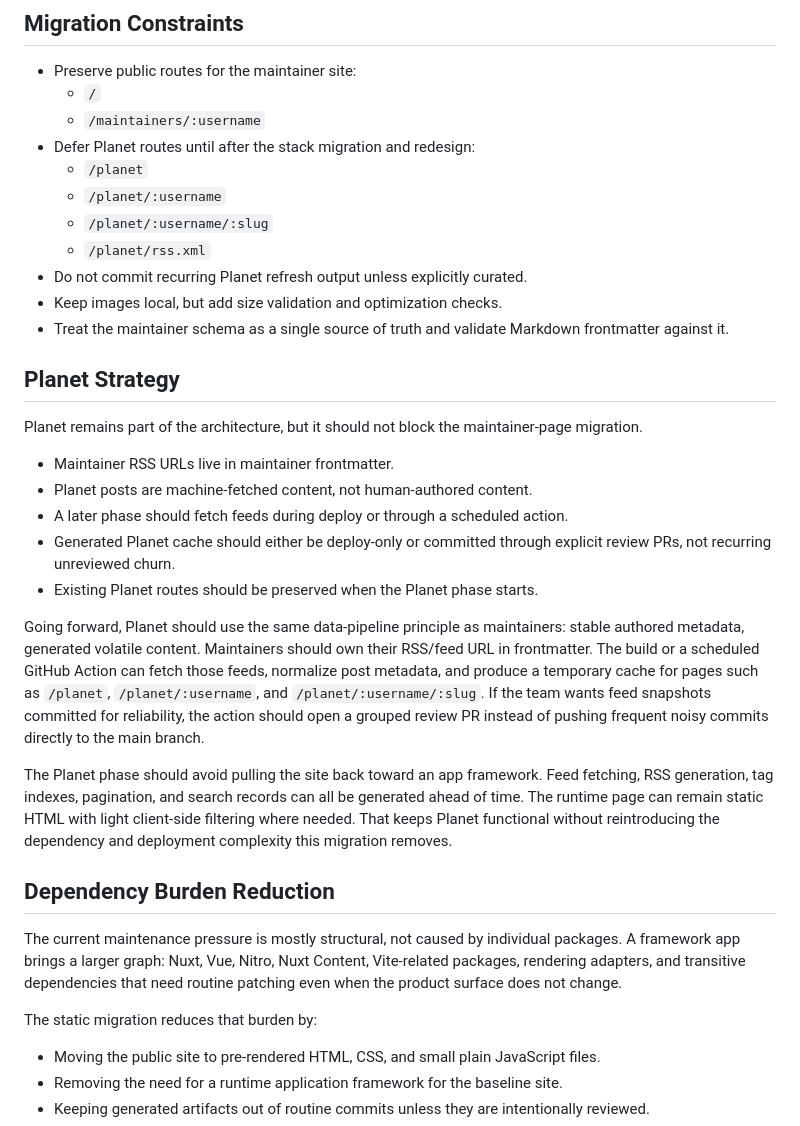
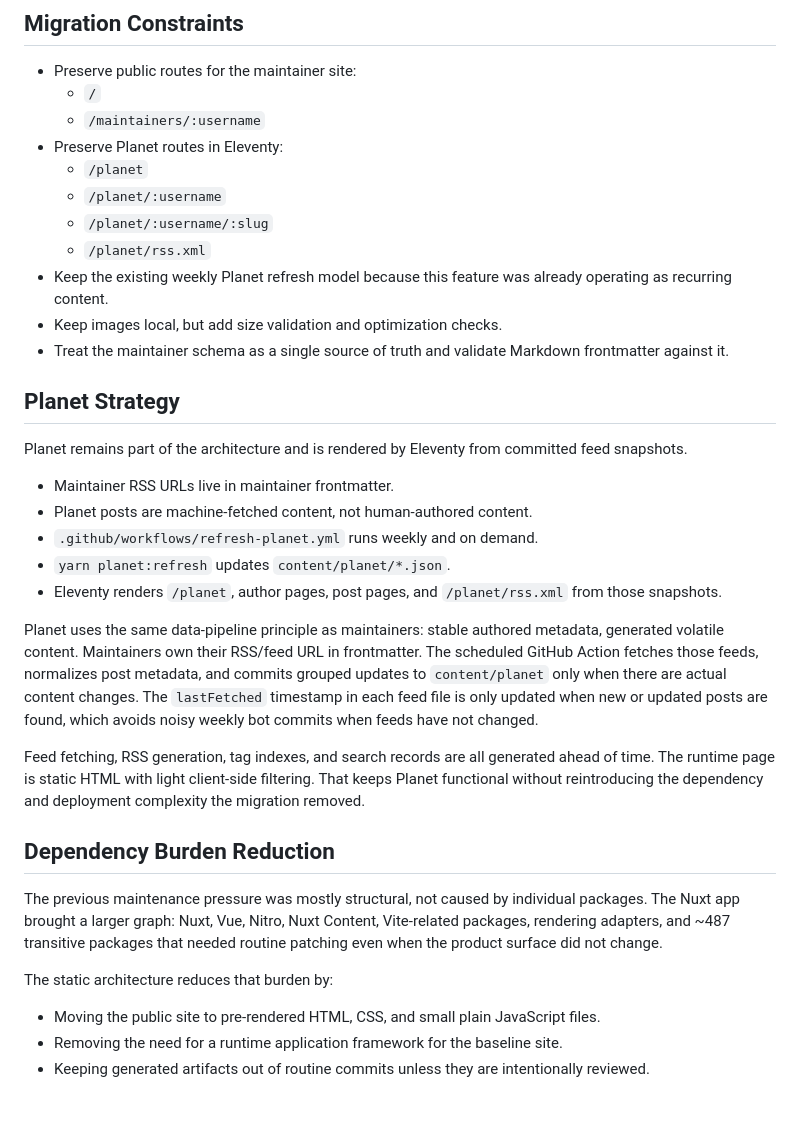
Before and after one commit to fossunited/forklore, a Markdown page: docs/migration-architecture-brief.md, the part around one of its changes. GitHub-like rendering; blank space fills up the shorter version.

```diff
--- a/docs/migration-architecture-brief.md
+++ b/docs/migration-architecture-brief.md
@@ -91,34 +81,34 @@ All prototype branches should consume the same generated data artifacts:
 - Preserve public routes for the maintainer site:
   - `/`
   - `/maintainers/:username`
-- Defer Planet routes until after the stack migration and redesign:
+- Preserve Planet routes in Eleventy:
   - `/planet`
   - `/planet/:username`
   - `/planet/:username/:slug`
   - `/planet/rss.xml`
-- Do not commit recurring Planet refresh output unless explicitly curated.
+- Keep the existing weekly Planet refresh model because this feature was already operating as recurring content.
 - Keep images local, but add size validation and optimization checks.
 - Treat the maintainer schema as a single source of truth and validate Markdown frontmatter against it.
 
 ## Planet Strategy
 
-Planet remains part of the architecture, but it should not block the maintainer-page migration.
+Planet remains part of the architecture and is rendered by Eleventy from committed feed snapshots.
 
 - Maintainer RSS URLs live in maintainer frontmatter.
 - Planet posts are machine-fetched content, not human-authored content.
-- A later phase should fetch feeds during deploy or through a scheduled action.
-- Generated Planet cache should either be deploy-only or committed through explicit review PRs, not recurring unreviewed churn.
-- Existing Planet routes should be preserved when the Planet phase starts.
+- `.github/workflows/refresh-planet.yml` runs weekly and on demand.
+- `yarn planet:refresh` updates `content/planet/*.json`.
+- Eleventy renders `/planet`, author pages, post pages, and `/planet/rss.xml` from those snapshots.
 
-Going forward, Planet should use the same data-pipeline principle as maintainers: stable authored metadata, generated volatile content. Maintainers should own their RSS/feed URL in frontmatter. The build or a scheduled GitHub Action can fetch those feeds, normalize post metadata, and produce a temporary cache for pages such as `/planet`, `/planet/:username`, and `/planet/:username/:slug`. If the team wants feed snapshots committed for reliability, the action should open a grouped review PR instead of pushing frequent noisy commits directly to the main branch.
+Planet uses the same data-pipeline principle as maintainers: stable authored metadata, generated volatile content. Maintainers own their RSS/feed URL in frontmatter. The scheduled GitHub Action fetches those feeds, normalizes post metadata, and commits grouped updates to `content/planet` only when there are actual content changes. The `lastFetched` timestamp in each feed file is only updated when new or updated posts are found, which avoids noisy weekly bot commits when feeds have not changed.
 
-The Planet phase should avoid pulling the site back toward an app framework. Feed fetching, RSS generation, tag indexes, pagination, and search records can all be generated ahead of time. The runtime page can remain static HTML with light client-side filtering where needed. That keeps Planet functional without reintroducing the dependency and deployment complexity this migration removes.
+Feed fetching, RSS generation, tag indexes, and search records are all generated ahead of time. The runtime page is static HTML with light client-side filtering. That keeps Planet functional without reintroducing the dependency and deployment complexity the migration removed.
 
 ## Dependency Burden Reduction
 
-The current maintenance pressure is mostly structural, not caused by individual packages. A framework app brings a larger graph: Nuxt, Vue, Nitro, Nuxt Content, Vite-related packages, rendering adapters, and transitive dependencies that need routine patching even when the product surface does not change.
+The previous maintenance pressure was mostly structural, not caused by individual packages. The Nuxt app brought a larger graph: Nuxt, Vue, Nitro, Nuxt Content, Vite-related packages, rendering adapters, and ~487 transitive packages that needed routine patching even when the product surface did not change.
 
-The static migration reduces that burden by:
+The static architecture reduces that burden by:
 
 - Moving the public site to pre-rendered HTML, CSS, and small plain JavaScript files.
 - Removing the need for a runtime application framework for the baseline site.
```
Also changed, not shown: other parts of docs/migration-architecture-brief.md (+50 -99 lines).
